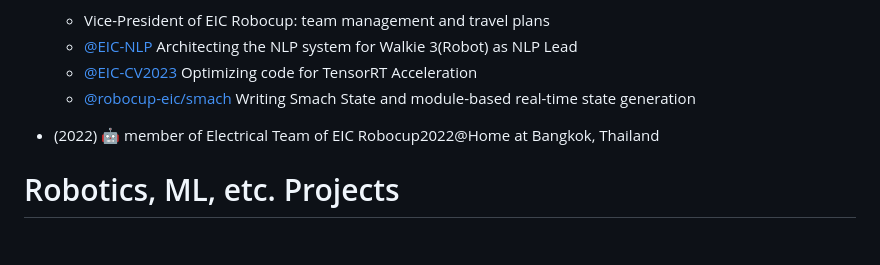
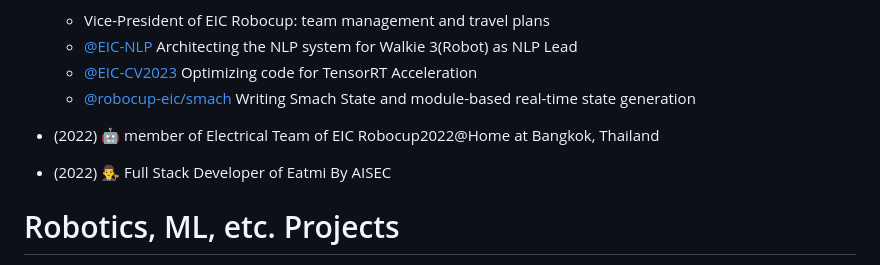
Before and after one commit to GameTL/GameTL, a Markdown page: README.md, the part around the change. Rendered like a GitHub page; blank space fills up the shorter version.

```diff
--- a/README.md
+++ b/README.md
@@ -25,6 +25,7 @@
   - [@EIC-CV2023](https://github.com/EIC-CV2023) Optimizing code for TensorRT Acceleration
   - [@robocup-eic/smach](https://github.com/robocup-eic/smach) Writing Smach State and module-based real-time state generation
 - (2022) 🤖 member of Electrical Team of EIC Robocup2022@Home at Bangkok, Thailand
+- (2022) 👨‍⚖️ Full Stack Developer of Eatmi By AISEC
 
 # Robotics, ML, etc. Projects
 
```
